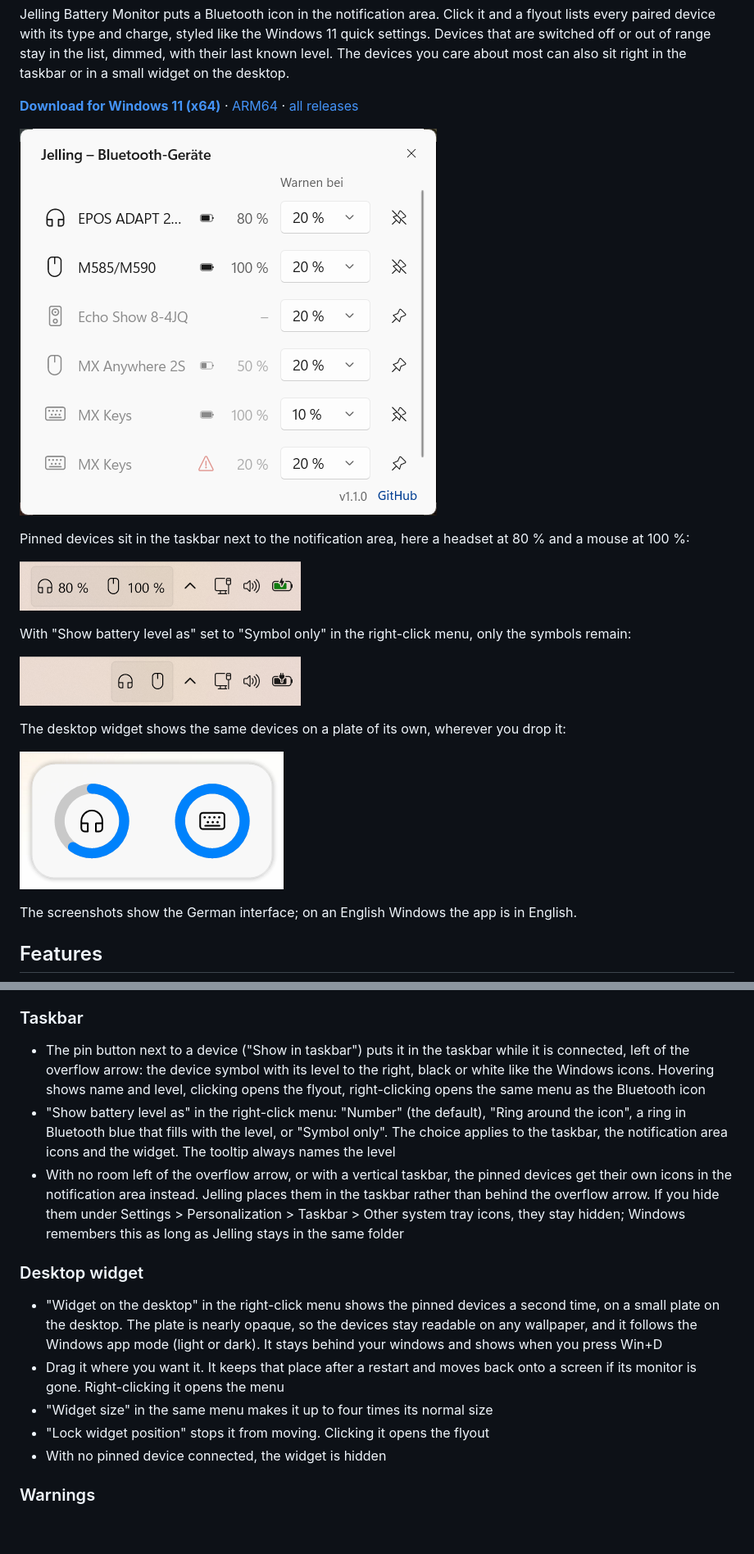
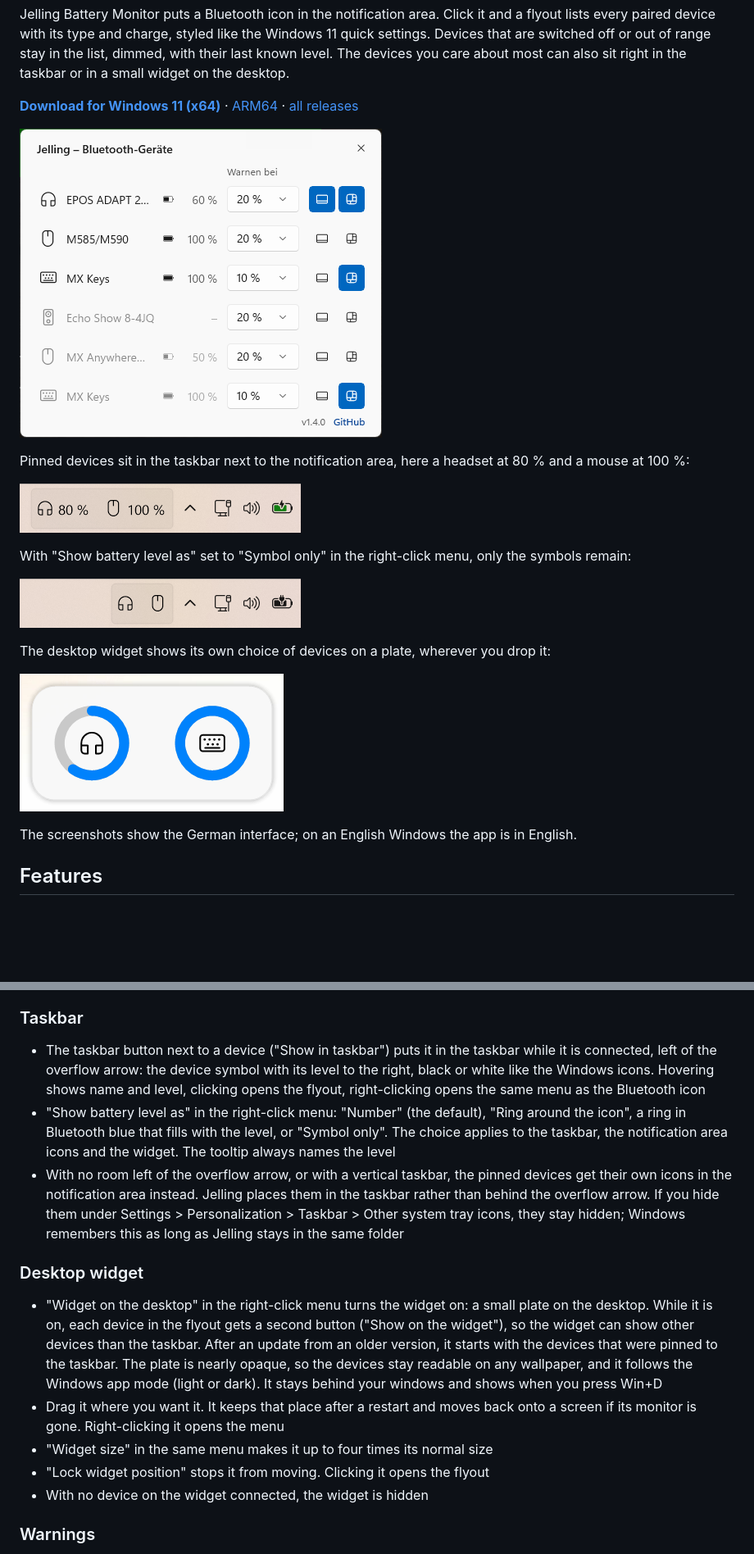
Before and after one commit to Gitsko/jelling, a Markdown page: README.md, 2 parts joined by grey strips. Shown at 82% size. GitHub-like rendering; pictures changed too: assets/readme/flyout.png; blank space fills up the shorter version.

Commit message:
Choose per device whether it shows in the taskbar or on the widget
Signed-off-by: Gitsko <s.koschel@hotmail.de>

```diff
--- a/README.md
+++ b/README.md
@@ -16,5 +16,5 @@ With "Show battery level as" set to "Symbol only" in the right-click menu, only
 
 ![The same two devices as symbols only](assets/readme/taskbar-symbols.png)
 
-The desktop widget shows the same devices on a plate of its own, wherever you drop it:
+The desktop widget shows its own choice of devices on a plate, wherever you drop it:
 
@@ -31,17 +31,17 @@ The screenshots show the German interface; on an English Windows the app is in E
 
 ### Taskbar
 
-- The pin button next to a device ("Show in taskbar") puts it in the taskbar while it is connected, left of the overflow arrow: the device symbol with its level to the right, black or white like the Windows icons. Hovering shows name and level, clicking opens the flyout, right-clicking opens the same menu as the Bluetooth icon
+- The taskbar button next to a device ("Show in taskbar") puts it in the taskbar while it is connected, left of the overflow arrow: the device symbol with its level to the right, black or white like the Windows icons. Hovering shows name and level, clicking opens the flyout, right-clicking opens the same menu as the Bluetooth icon
 - "Show battery level as" in the right-click menu: "Number" (the default), "Ring around the icon", a ring in Bluetooth blue that fills with the level, or "Symbol only". The choice applies to the taskbar, the notification area icons and the widget. The tooltip always names the level
 - With no room left of the overflow arrow, or with a vertical taskbar, the pinned devices get their own icons in the notification area instead. Jelling places them in the taskbar rather than behind the overflow arrow. If you hide them under Settings > Personalization > Taskbar > Other system tray icons, they stay hidden; Windows remembers this as long as Jelling stays in the same folder
 
 ### Desktop widget
 
-- "Widget on the desktop" in the right-click menu shows the pinned devices a second time, on a small plate on the desktop. The plate is nearly opaque, so the devices stay readable on any wallpaper, and it follows the Windows app mode (light or dark). It stays behind your windows and shows when you press Win+D
+- "Widget on the desktop" in the right-click menu turns the widget on: a small plate on the desktop. While it is on, each device in the flyout gets a second button ("Show on the widget"), so the widget can show other devices than the taskbar. After an update from an older version, it starts with the devices that were pinned to the taskbar. The plate is nearly opaque, so the devices stay readable on any wallpaper, and it follows the Windows app mode (light or dark). It stays behind your windows and shows when you press Win+D
 - Drag it where you want it. It keeps that place after a restart and moves back onto a screen if its monitor is gone. Right-clicking it opens the menu
 - "Widget size" in the same menu makes it up to four times its normal size
 - "Lock widget position" stops it from moving. Clicking it opens the flyout
-- With no pinned device connected, the widget is hidden
+- With no device on the widget connected, the widget is hidden
 
 ### Warnings
 
```
Also changed, not shown: other parts of README.md (+2 -2 lines), 10 other files.
